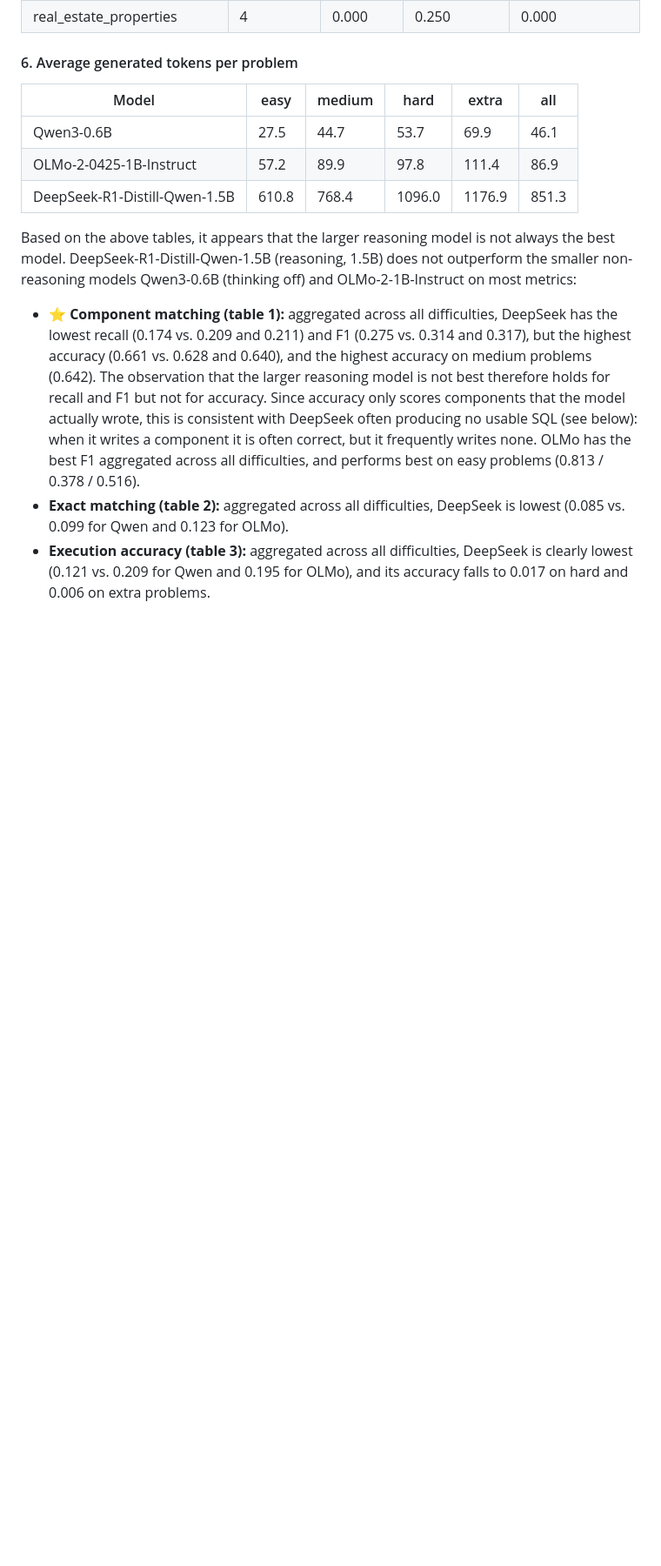
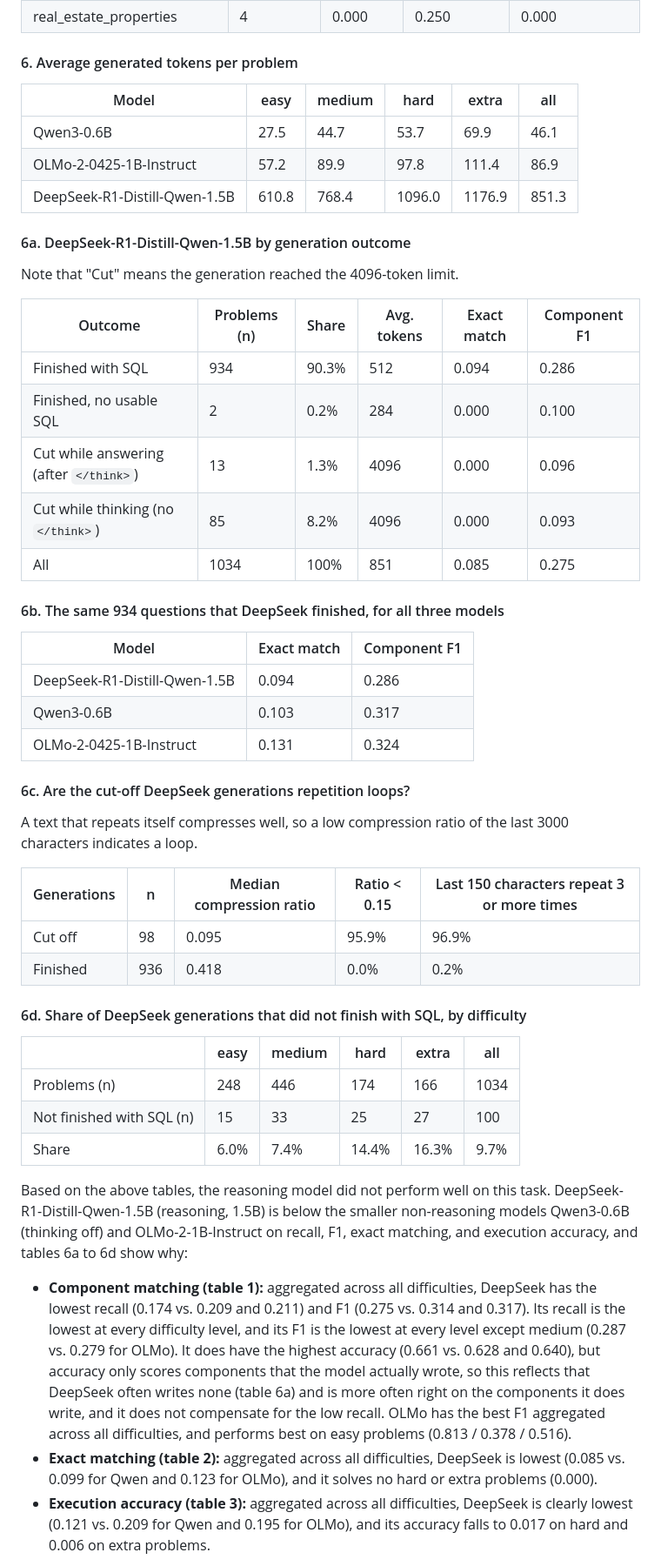
Before and after one commit to aiejvn/CISC-451-A1, a Markdown page: README.md, the part around one of its changes. Shown at 87% size. Drawn GitHub-style; blank space fills up the shorter version.

Commit message:
more work

```diff
--- a/README.md
+++ b/README.md
@@ -223,9 +223,46 @@ All models are evaluated zero-shot with the same prompt on the 20 databases of t
 | OLMo-2-0425-1B-Instruct | 57.2 | 89.9 | 97.8 | 111.4 | 86.9 |
 | DeepSeek-R1-Distill-Qwen-1.5B | 610.8 | 768.4 | 1096.0 | 1176.9 | 851.3 |
 
+#### 6a. DeepSeek-R1-Distill-Qwen-1.5B by generation outcome
 
-Based on the above tables, it appears that the larger reasoning model is not always the best model. DeepSeek-R1-Distill-Qwen-1.5B (reasoning, 1.5B) does not outperform the smaller non-reasoning models Qwen3-0.6B (thinking off) and OLMo-2-1B-Instruct on most metrics:
+Note that "Cut" means the generation reached the 4096-token limit.
 
-* ⭐ **Component matching (table 1):** aggregated across all difficulties, DeepSeek has the lowest recall (0.174 vs. 0.209 and 0.211) and F1 (0.275 vs. 0.314 and 0.317), but the highest accuracy (0.661 vs. 0.628 and 0.640), and the highest accuracy on medium problems (0.642). The observation that the larger reasoning model is not best therefore holds for recall and F1 but not for accuracy. Since accuracy only scores components that the model actually wrote, this is consistent with DeepSeek often producing no usable SQL (see below): when it writes a component it is often correct, but it frequently writes none. OLMo has the best F1 aggregated across all difficulties, and performs best on easy problems (0.813 / 0.378 / 0.516).
-* **Exact matching (table 2):** aggregated across all difficulties, DeepSeek is lowest (0.085 vs. 0.099 for Qwen and 0.123 for OLMo).
+| Outcome | Problems (n) | Share | Avg. tokens | Exact match | Component F1 |
+|---|---|---|---|---|---|
+| Finished with SQL | 934 | 90.3% | 512 | 0.094 | 0.286 |
+| Finished, no usable SQL | 2 | 0.2% | 284 | 0.000 | 0.100 |
+| Cut while answering (after `</think>`) | 13 | 1.3% | 4096 | 0.000 | 0.096 |
+| Cut while thinking (no `</think>`) | 85 | 8.2% | 4096 | 0.000 | 0.093 |
+| All | 1034 | 100% | 851 | 0.085 | 0.275 |
+
+#### 6b. The same 934 questions that DeepSeek finished, for all three models
+
+| Model | Exact match | Component F1 |
+|---|---|---|
+| DeepSeek-R1-Distill-Qwen-1.5B | 0.094 | 0.286 |
+| Qwen3-0.6B | 0.103 | 0.317 |
+| OLMo-2-0425-1B-Instruct | 0.131 | 0.324 |
+
+#### 6c. Are the cut-off DeepSeek generations repetition loops?
+
+A text that repeats itself compresses well, so a low compression ratio of the last 3000 characters indicates a loop.
+
+| Generations | n | Median compression ratio | Ratio < 0.15 | Last 150 characters repeat 3 or more times |
+|---|---|---|---|---|
+| Cut off | 98 | 0.095 | 95.9% | 96.9% |
+| Finished | 936 | 0.418 | 0.0% | 0.2% |
+
+#### 6d. Share of DeepSeek generations that did not finish with SQL, by difficulty
+
+| | easy | medium | hard | extra | all |
+|---|---|---|---|---|---|
+| Problems (n) | 248 | 446 | 174 | 166 | 1034 |
+| Not finished with SQL (n) | 15 | 33 | 25 | 27 | 100 |
+| Share | 6.0% | 7.4% | 14.4% | 16.3% | 9.7% |
+
+
+Based on the above tables, the reasoning model did not perform well on this task. DeepSeek-R1-Distill-Qwen-1.5B (reasoning, 1.5B) is below the smaller non-reasoning models Qwen3-0.6B (thinking off) and OLMo-2-1B-Instruct on recall, F1, exact matching, and execution accuracy, and tables 6a to 6d show why:
+
+* **Component matching (table 1):** aggregated across all difficulties, DeepSeek has the lowest recall (0.174 vs. 0.209 and 0.211) and F1 (0.275 vs. 0.314 and 0.317). Its recall is the lowest at every difficulty level, and its F1 is the lowest at every level except medium (0.287 vs. 0.279 for OLMo). It does have the highest accuracy (0.661 vs. 0.628 and 0.640), but accuracy only scores components that the model actually wrote, so this reflects that DeepSeek often writes none (table 6a) and is more often right on the components it does write, and it does not compensate for the low recall. OLMo has the best F1 aggregated across all difficulties, and performs best on easy problems (0.813 / 0.378 / 0.516).
+* **Exact matching (table 2):** aggregated across all difficulties, DeepSeek is lowest (0.085 vs. 0.099 for Qwen and 0.123 for OLMo), and it solves no hard or extra problems (0.000).
 * **Execution accuracy (table 3):** aggregated across all difficulties, DeepSeek is clearly lowest (0.121 vs. 0.209 for Qwen and 0.195 for OLMo), and its accuracy falls to 0.017 on hard and 0.006 on extra problems.
```
Also changed, not shown: other parts of README.md (+15 -3 lines).
